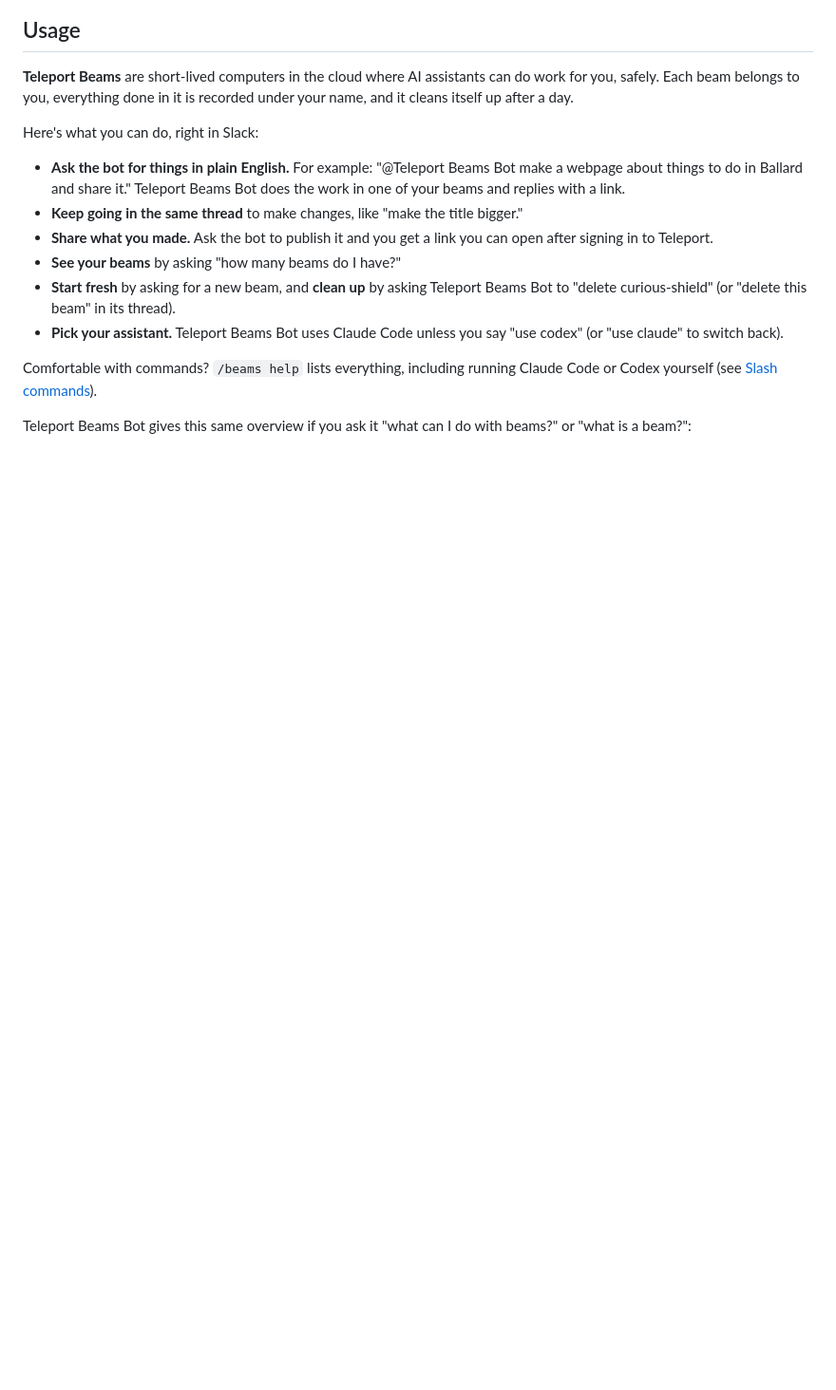
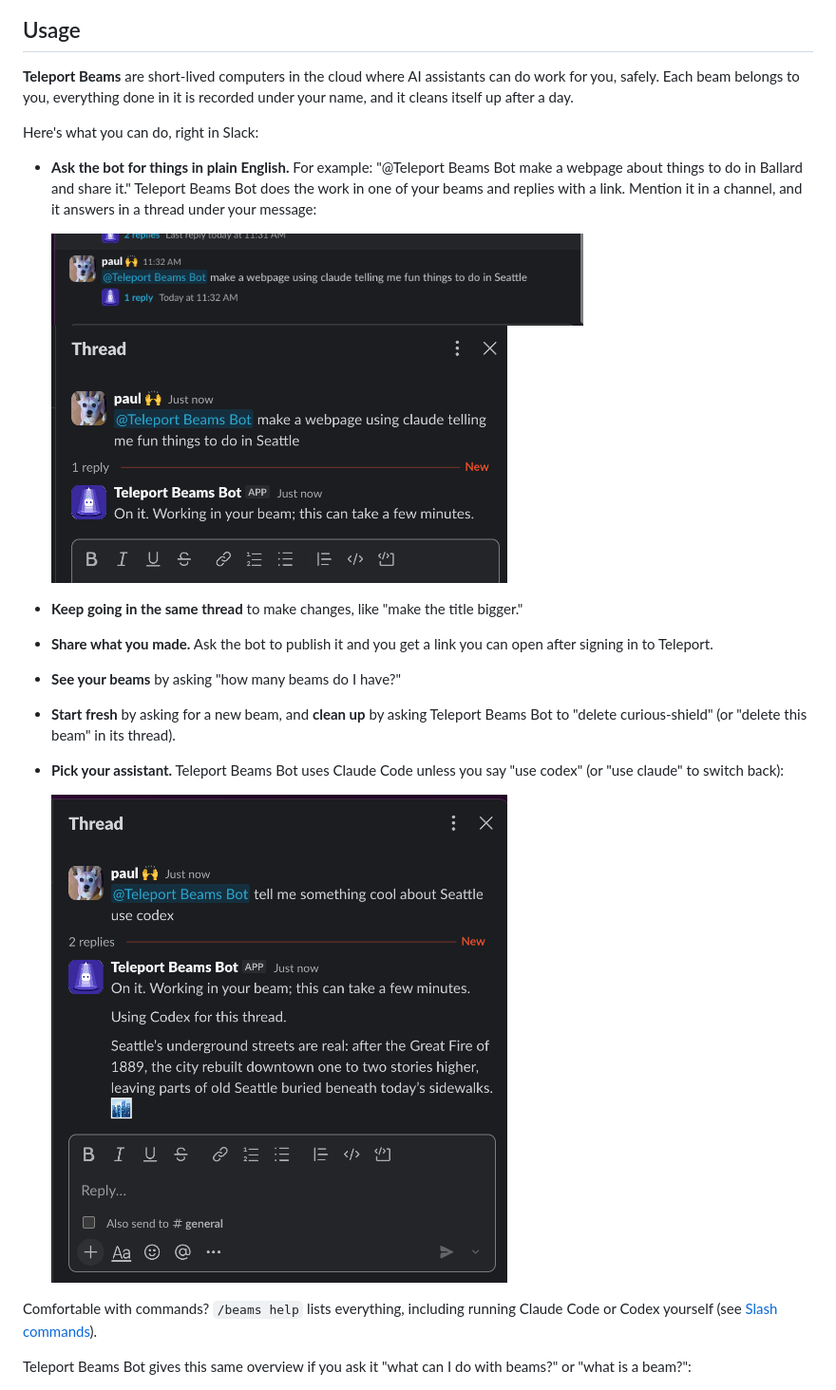
Before and after one commit to phall-teleport/stuff, a Markdown page: beams-slack-plugin/README.md, the part around the change. Shown at 95% size. Rendered like a GitHub page; pictures changed too: beams-slack-plugin/assets/screenshots/bot-ask-in-channel.png (added), beams-slack-plugin/assets/screenshots/bot-ask-thread.png (added), beams-slack-plugin/assets/screenshots/bot-codex.png (added); blank space fills up the shorter version.

Commit message:
Add channel mention and Codex screenshots to the Beams README usage
Co-Authored-By: Claude Opus 5.5 <noreply@anthropic.com>

```diff
--- a/beams-slack-plugin/README.md
+++ b/beams-slack-plugin/README.md
@@ -47,7 +47,13 @@ Here's what you can do, right in Slack:
 
 - **Ask the bot for things in plain English.** For example: "@Teleport Beams Bot make
   a webpage about things to do in Ballard and share it." Teleport Beams Bot does the work in
-  one of your beams and replies with a link.
+  one of your beams and replies with a link. Mention it in a channel, and it
+  answers in a thread under your message:
+
+  <img src="assets/screenshots/bot-ask-in-channel.png" alt="A user mentions @Teleport Beams Bot in a channel asking for a webpage about fun things to do in Seattle" width="560">
+
+  <img src="assets/screenshots/bot-ask-thread.png" alt="Teleport Beams Bot replies in the thread that it is working in the user's beam" width="480">
+
 - **Keep going in the same thread** to make changes, like "make the title
   bigger."
 - **Share what you made.** Ask the bot to publish it and you get a link you can
@@ -56,7 +62,9 @@ Here's what you can do, right in Slack:
 - **Start fresh** by asking for a new beam, and **clean up** by asking Teleport Beams Bot
   to "delete curious-shield" (or "delete this beam" in its thread).
 - **Pick your assistant.** Teleport Beams Bot uses Claude Code unless you say "use codex"
-  (or "use claude" to switch back).
+  (or "use claude" to switch back):
+
+  <img src="assets/screenshots/bot-codex.png" alt="A request ending in 'use codex' gets 'Using Codex for this thread.' and Codex's answer" width="480">
 
 Comfortable with commands? `/beams help` lists everything, including running
 Claude Code or Codex yourself (see [Slash commands](#slash-commands)).
```
